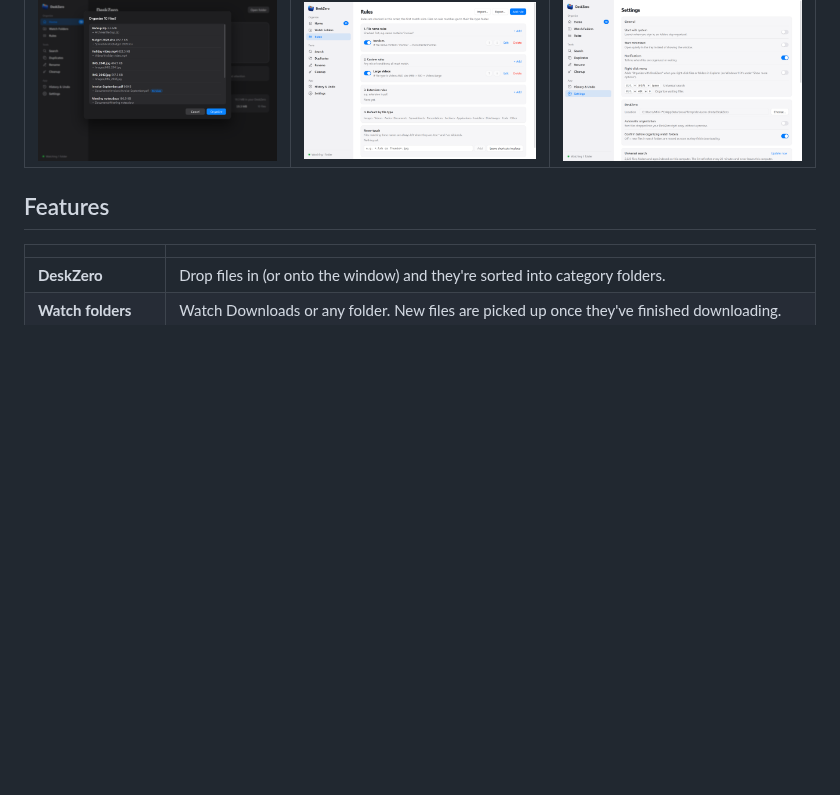
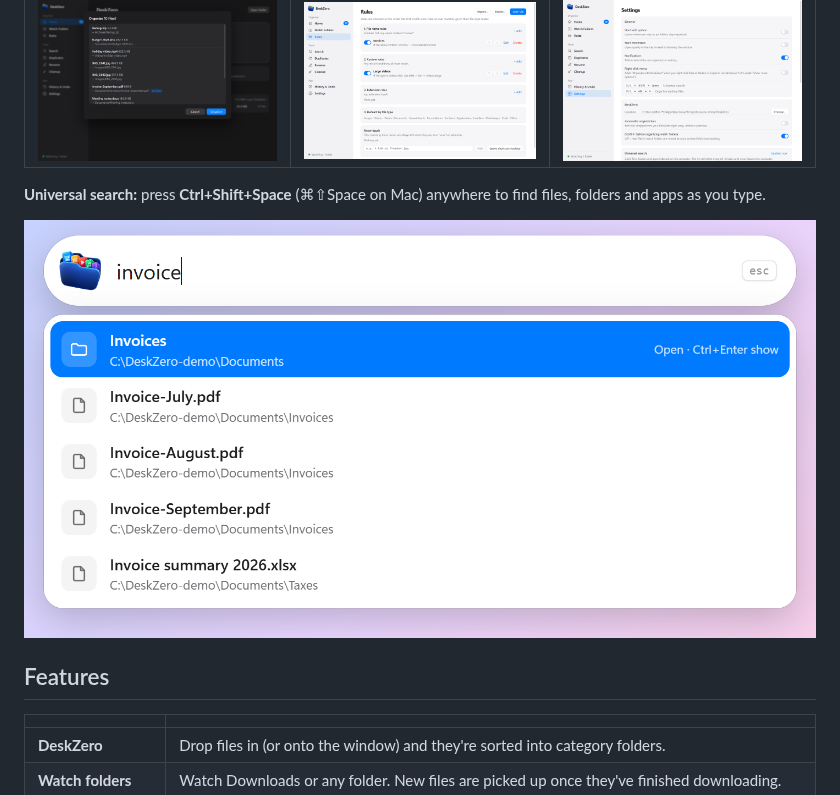
Before and after one commit to imjagdeep/DeskZero, a Markdown page: README.md, the part around the change. Drawn GitHub-style; pictures changed too: docs/screenshot-search.png (added); blank space fills up the shorter version.

Commit message:
README: universal search screenshot; release: write latest.json once
- docs/screenshot-search.png (demo files only) under the other screenshots
- The parallel macOS jobs raced on latest.json and v0.3.2 shipped a feed
  with only Windows in it (fixed by hand before publishing). Builds no
  longer upload it; the publish job writes it once from the .sig files.

Co-Authored-By: Claude Opus 5.5 <noreply@anthropic.com>

```diff
--- a/README.md
+++ b/README.md
@@ -18,6 +18,10 @@ Put files into one folder — your **DeskZero** — and they get sorted into `Im
 | Preview before moving (dark mode) | Simple rules | Settings |
 |---|---|---|
 | ![Preview](docs/screenshot-preview.png) | ![Rules](docs/screenshot-rules.png) | ![Settings](docs/screenshot-settings.png) |
+
+**Universal search:** press **Ctrl+Shift+Space** (⌘⇧Space on Mac) anywhere to find files, folders and apps as you type.
+
+![Universal search bar](docs/screenshot-search.png)
 
 ## Features
 
```
Also changed, not shown: 1 other file.
